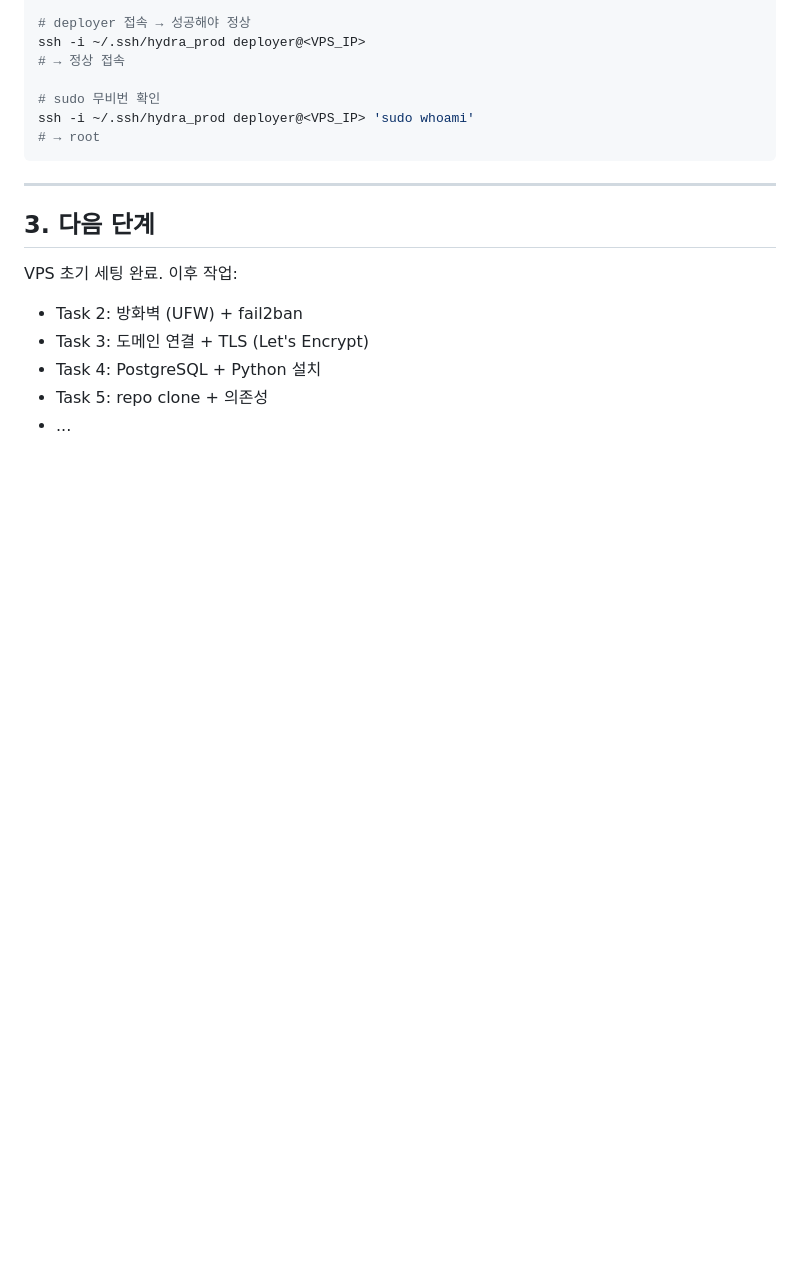
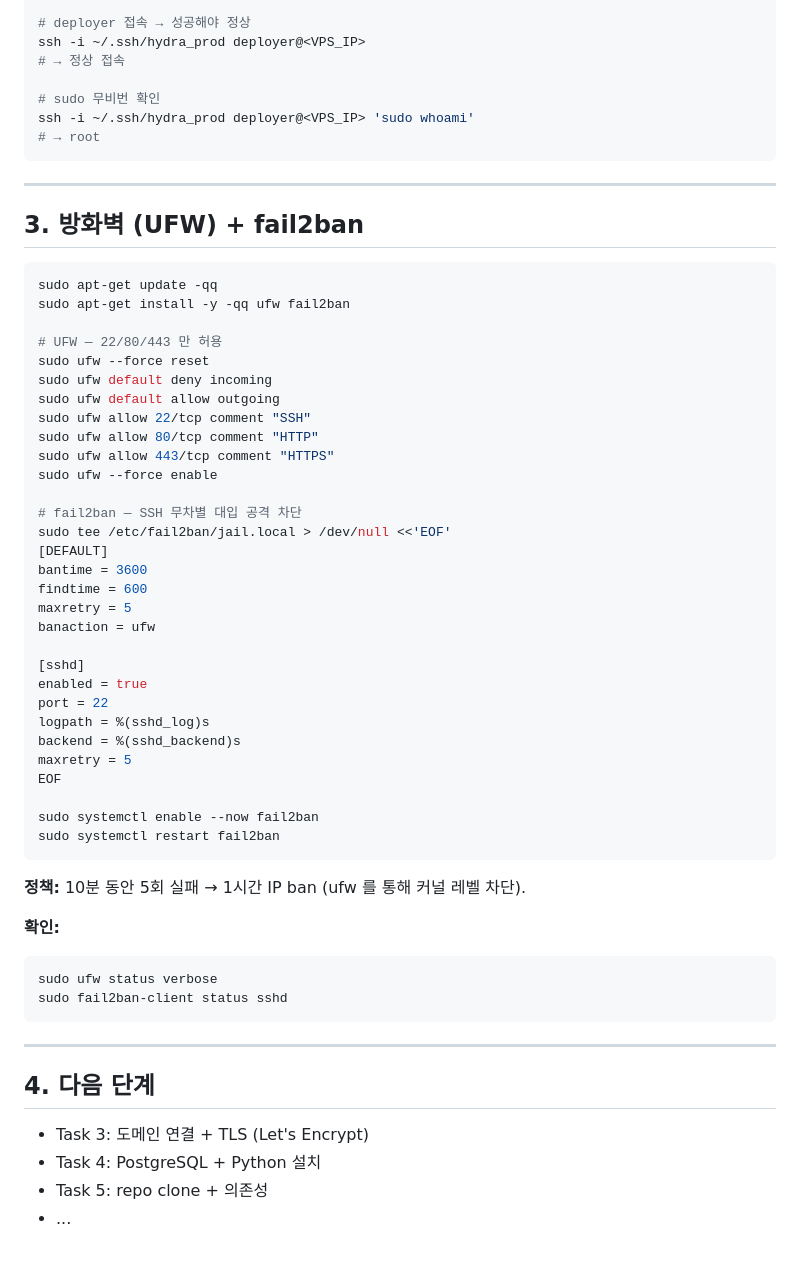
Before and after one commit to tony4jr/hydra, a Markdown page: docs/vps-setup.md, the part around the change. Drawn GitHub-style; blank space fills up the shorter version.

Commit message:
docs: VPS Task 2 — UFW 방화벽 + fail2ban 설정

````diff
--- a/docs/vps-setup.md
+++ b/docs/vps-setup.md
@@ -98,10 +98,53 @@ ssh -i ~/.ssh/hydra_prod deployer@<VPS_IP> 'sudo whoami'
 
 ---
 
-## 3. 다음 단계
+## 3. 방화벽 (UFW) + fail2ban
 
-VPS 초기 세팅 완료. 이후 작업:
-- Task 2: 방화벽 (UFW) + fail2ban
+```bash
+sudo apt-get update -qq
+sudo apt-get install -y -qq ufw fail2ban
+
+# UFW — 22/80/443 만 허용
+sudo ufw --force reset
+sudo ufw default deny incoming
+sudo ufw default allow outgoing
+sudo ufw allow 22/tcp comment "SSH"
+sudo ufw allow 80/tcp comment "HTTP"
+sudo ufw allow 443/tcp comment "HTTPS"
+sudo ufw --force enable
+
+# fail2ban — SSH 무차별 대입 공격 차단
+sudo tee /etc/fail2ban/jail.local > /dev/null <<'EOF'
+[DEFAULT]
+bantime = 3600
+findtime = 600
+maxretry = 5
+banaction = ufw
+
+[sshd]
+enabled = true
+port = 22
+logpath = %(sshd_log)s
+backend = %(sshd_backend)s
+maxretry = 5
+EOF
+
+sudo systemctl enable --now fail2ban
+sudo systemctl restart fail2ban
+```
+
+**정책:** 10분 동안 5회 실패 → 1시간 IP ban (ufw 를 통해 커널 레벨 차단).
+
+**확인:**
+```bash
+sudo ufw status verbose
+sudo fail2ban-client status sshd
+```
+
+---
+
+## 4. 다음 단계
+
 - Task 3: 도메인 연결 + TLS (Let's Encrypt)
 - Task 4: PostgreSQL + Python 설치
 - Task 5: repo clone + 의존성
````
